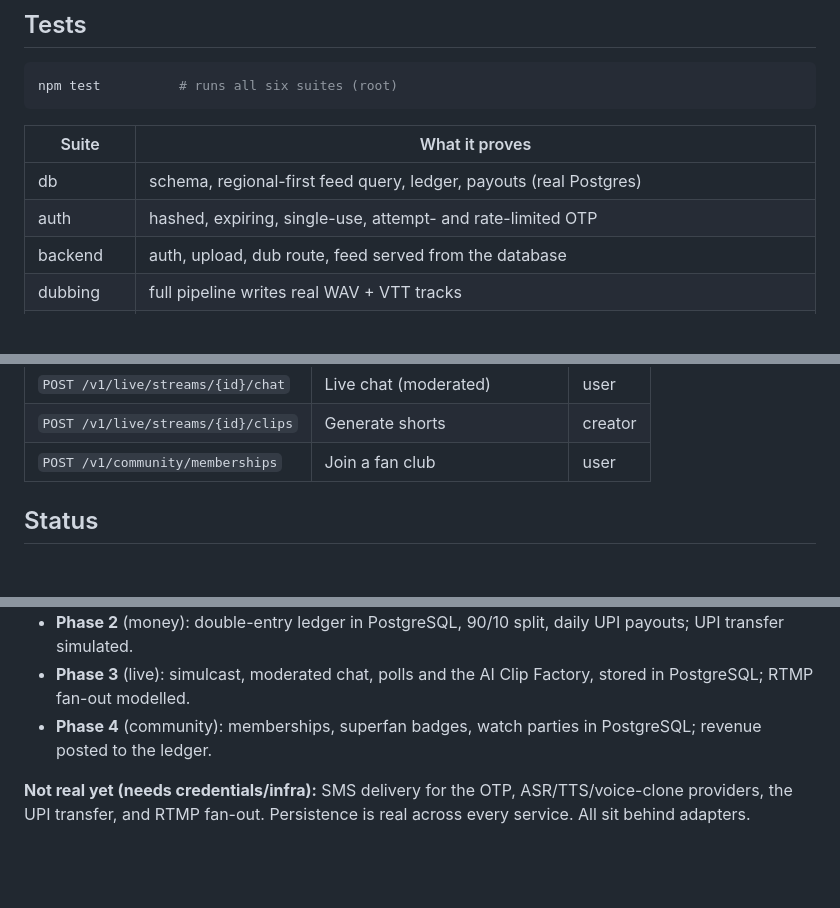
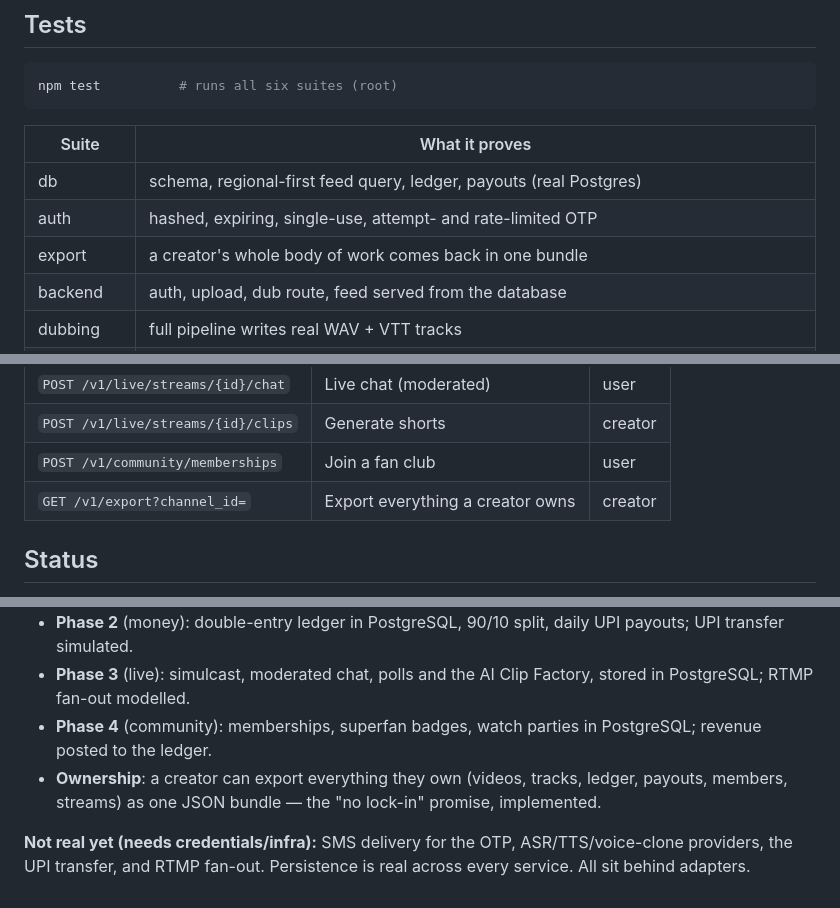
Before and after one commit to girishshukla900/goonj-core, a Markdown page: README.md, 3 parts joined by grey strips. Drawn GitHub-style; blank space fills up the shorter version.

```diff
--- a/README.md
+++ b/README.md
@@ -61,6 +61,7 @@ npm test          # runs all six suites (root)
 |---|---|
 | db | schema, regional-first feed query, ledger, payouts (real Postgres) |
 | auth | hashed, expiring, single-use, attempt- and rate-limited OTP |
+| export | a creator's whole body of work comes back in one bundle |
 | backend | auth, upload, dub route, feed served from the database |
 | dubbing | full pipeline writes real WAV + VTT tracks |
 | payments | 90/10 split, balanced double-entry ledger, payouts |
@@ -85,6 +86,7 @@ CI (`.github/workflows/ci.yml`) runs `npm test` on every push.
 | `POST /v1/live/streams/{id}/chat` | Live chat (moderated) | user |
 | `POST /v1/live/streams/{id}/clips` | Generate shorts | creator |
 | `POST /v1/community/memberships` | Join a fan club | user |
+| `GET /v1/export?channel_id=` | Export everything a creator owns | creator |
 
 ## Status
 - **Phase 0** (API skeleton): implemented; the feed reads from PostgreSQL; login is a hardened OTP flow (hashed codes, 5-minute expiry, attempt lockout, per-phone rate limiting). Media storage/transcode still stubbed.
@@ -92,5 +94,6 @@ CI (`.github/workflows/ci.yml`) runs `npm test` on every push.
 - **Phase 2** (money): double-entry ledger in PostgreSQL, 90/10 split, daily UPI payouts; UPI transfer simulated.
 - **Phase 3** (live): simulcast, moderated chat, polls and the AI Clip Factory, stored in PostgreSQL; RTMP fan-out modelled.
 - **Phase 4** (community): memberships, superfan badges, watch parties in PostgreSQL; revenue posted to the ledger.
+- **Ownership**: a creator can export everything they own (videos, tracks, ledger, payouts, members, streams) as one JSON bundle — the "no lock-in" promise, implemented.
 
 **Not real yet (needs credentials/infra):** SMS delivery for the OTP, ASR/TTS/voice-clone providers, the UPI transfer, and RTMP fan-out. Persistence is real across every service. All sit behind adapters.
```
